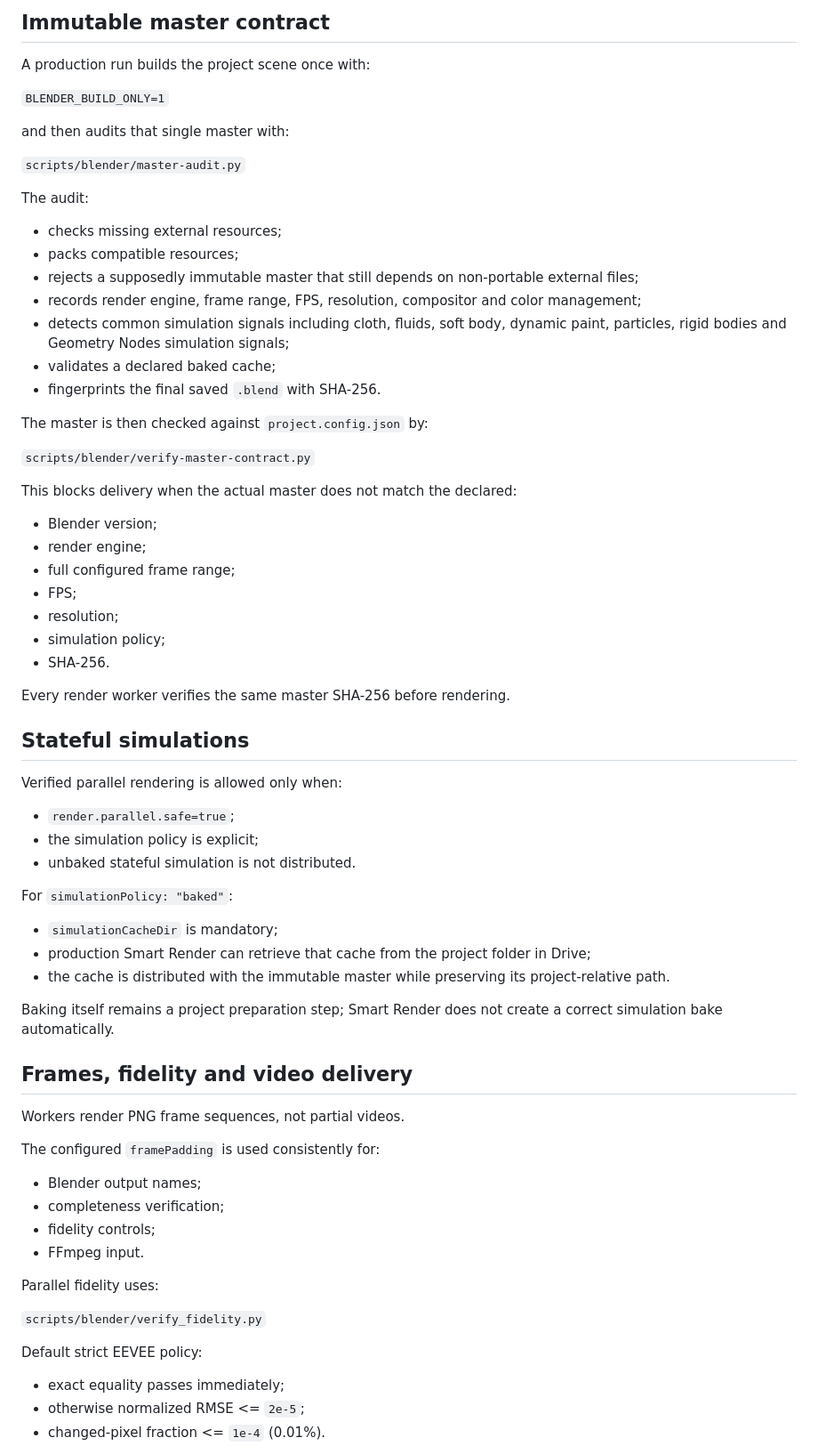
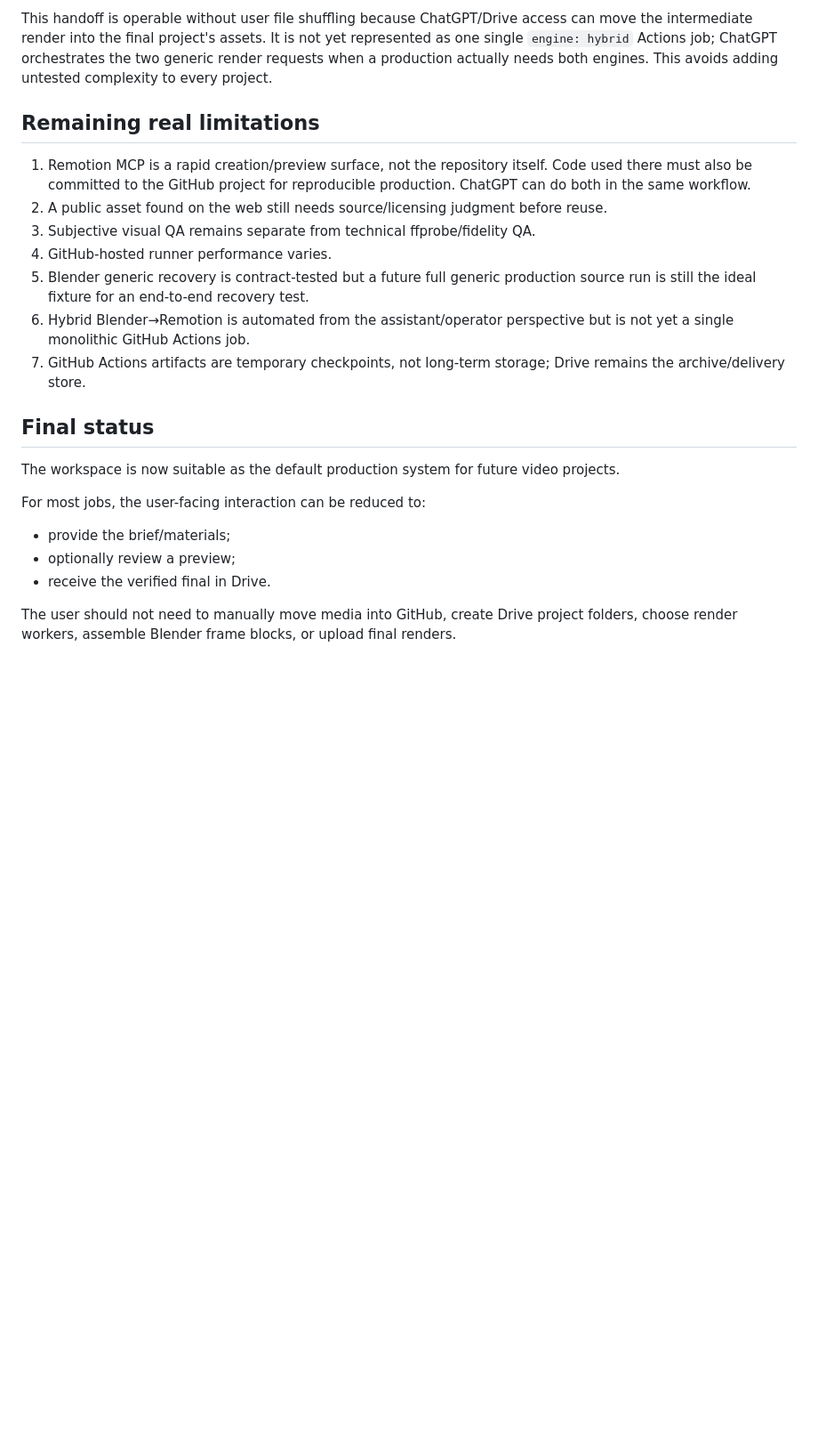
Before and after one commit to izquierdodavid528-code/Chat-gpt-work-, a Markdown page: WORKSPACE_AUDIT.md, the part around one of its changes. Shown at 89% size. Rendered like a GitHub page; blank space fills up the shorter version.

Commit message:
Finalize autonomous multimedia workspace audit

```diff
--- a/WORKSPACE_AUDIT.md
+++ b/WORKSPACE_AUDIT.md
@@ -102,68 +204,24 @@ The installer now verifies that the installed Blender version exactly matches th
 
-## Immutable master contract
+This handoff is operable without user file shuffling because ChatGPT/Drive access can move the intermediate render into the final project's assets. It is not yet represented as one single `engine: hybrid` Actions job; ChatGPT orchestrates the two generic render requests when a production actually needs both engines. This avoids adding untested complexity to every project.
 
-A production run builds the project scene once with:
+## Remaining real limitations
 
-`BLENDER_BUILD_ONLY=1`
+1. Remotion MCP is a rapid creation/preview surface, not the repository itself. Code used there must also be committed to the GitHub project for reproducible production. ChatGPT can do both in the same workflow.
+2. A public asset found on the web still needs source/licensing judgment before reuse.
+3. Subjective visual QA remains separate from technical ffprobe/fidelity QA.
+4. GitHub-hosted runner performance varies.
+5. Blender generic recovery is contract-tested but a future full generic production source run is still the ideal fixture for an end-to-end recovery test.
+6. Hybrid Blender→Remotion is automated from the assistant/operator perspective but is not yet a single monolithic GitHub Actions job.
+7. GitHub Actions artifacts are temporary checkpoints, not long-term storage; Drive remains the archive/delivery store.
 
-and then audits that single master with:
+## Final status
 
-`scripts/blender/master-audit.py`
+The workspace is now suitable as the default production system for future video projects.
 
-The audit:
-- checks missing external resources;
-- packs compatible resources;
-- rejects a supposedly immutable master that still depends on non-portable external files;
-- records render engine, frame range, FPS, resolution, compositor and color management;
-- detects common simulation signals including cloth, fluids, soft body, dynamic paint, particles, rigid bodies and Geometry Nodes simulation signals;
-- validates a declared baked cache;
-- fingerprints the final saved `.blend` with SHA-256.
+For most jobs, the user-facing interaction can be reduced to:
+- provide the brief/materials;
+- optionally review a preview;
+- receive the verified final in Drive.
 
-The master is then checked against `project.config.json` by:
+The user should not need to manually move media into GitHub, create Drive project folders, choose render workers, assemble Blender frame blocks, or upload final renders.
 
-`scripts/blender/verify-master-contract.py`
-
-This blocks delivery when the actual master does not match the declared:
-- Blender version;
-- render engine;
-- full configured frame range;
-- FPS;
-- resolution;
-- simulation policy;
-- SHA-256.
-
-Every render worker verifies the same master SHA-256 before rendering.
-
-## Stateful simulations
-
-Verified parallel rendering is allowed only when:
-- `render.parallel.safe=true`;
-- the simulation policy is explicit;
-- unbaked stateful simulation is not distributed.
-
-For `simulationPolicy: "baked"`:
-- `simulationCacheDir` is mandatory;
-- production Smart Render can retrieve that cache from the project folder in Drive;
-- the cache is distributed with the immutable master while preserving its project-relative path.
-
-Baking itself remains a project preparation step; Smart Render does not create a correct simulation bake automatically.
-
-## Frames, fidelity and video delivery
-
-Workers render PNG frame sequences, not partial videos.
-
-The configured `framePadding` is used consistently for:
-- Blender output names;
-- completeness verification;
-- fidelity controls;
-- FFmpeg input.
-
-Parallel fidelity uses:
-
-`scripts/blender/verify_fidelity.py`
-
-Default strict EEVEE policy:
-- exact equality passes immediately;
-- otherwise normalized RMSE <= `2e-5`;
-- changed-pixel fraction <= `1e-4` (0.01%).
-
```
Also changed, not shown: other parts of WORKSPACE_AUDIT.md (+171 -248 lines).
